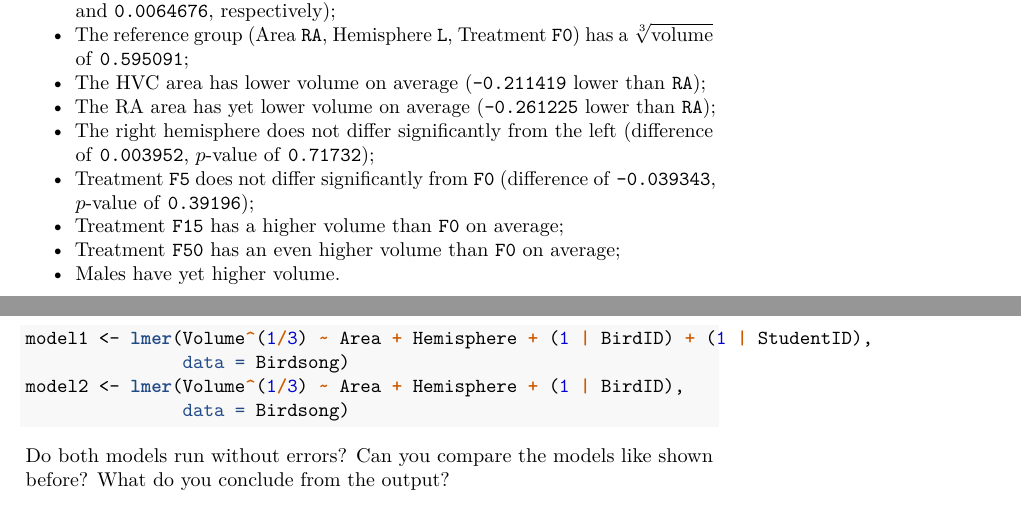
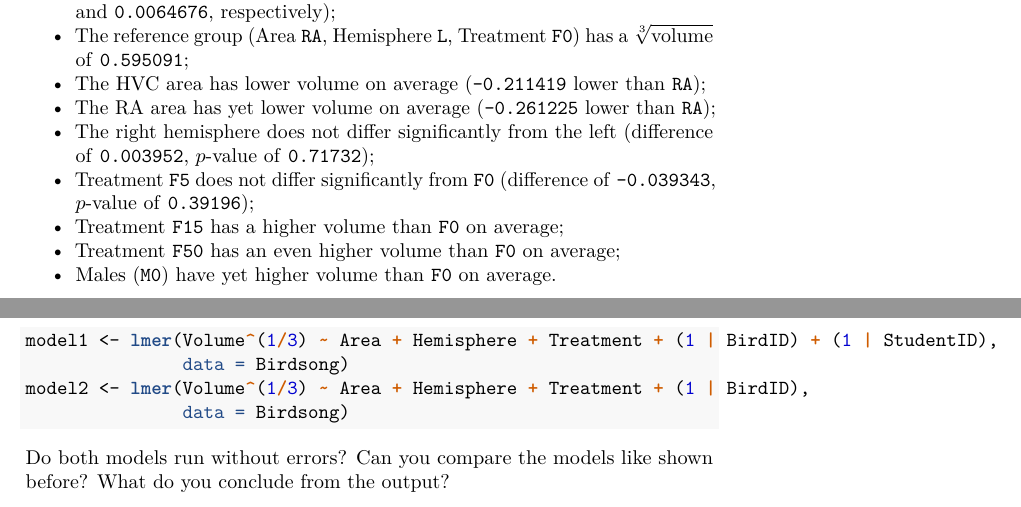
Before and after one commit to FransRodenburg/Biostatistics-Portfolio-II, a LaTeX thesis (docs/Biostatistics.tex): two parts of pages 11 and 19 of 19, joined at a grey line, cut so that both start at the same text. Compiled offline with pdfLaTeX.

Commit message:
2022 cohort update

```diff
--- a/docs/Biostatistics.tex
+++ b/docs/Biostatistics.tex
@@ -368,7 +368,7 @@ Here we see that:
 \item
   Treatment \texttt{F50} has an even higher volume than \texttt{F0} on average;
 \item
-  Males have yet higher volume.
+  Males (\texttt{M0}) have yet higher volume than \texttt{F0} on average.
 \end{itemize}
 
 \hypertarget{simplifying-the-model}{%
@@ -755,9 +755,9 @@ Once you're over here, you can copy the models I've \protect\hyperlink{brainmode
 
 \begin{Shaded}
 \begin{Highlighting}[]
-\NormalTok{model1 <-}\StringTok{ }\KeywordTok{lmer}\NormalTok{(Volume}\OperatorTok{^}\NormalTok{(}\DecValTok{1}\OperatorTok{/}\DecValTok{3}\NormalTok{) }\OperatorTok{~}\StringTok{ }\NormalTok{Area }\OperatorTok{+}\StringTok{ }\NormalTok{Hemisphere }\OperatorTok{+}\StringTok{ }\NormalTok{(}\DecValTok{1} \OperatorTok{|}\StringTok{ }\NormalTok{BirdID) }\OperatorTok{+}\StringTok{ }\NormalTok{(}\DecValTok{1} \OperatorTok{|}\StringTok{ }\NormalTok{StudentID), }
+\NormalTok{model1 <-}\StringTok{ }\KeywordTok{lmer}\NormalTok{(Volume}\OperatorTok{^}\NormalTok{(}\DecValTok{1}\OperatorTok{/}\DecValTok{3}\NormalTok{) }\OperatorTok{~}\StringTok{ }\NormalTok{Area }\OperatorTok{+}\StringTok{ }\NormalTok{Hemisphere }\OperatorTok{+}\StringTok{ }\NormalTok{Treatment }\OperatorTok{+}\StringTok{ }\NormalTok{(}\DecValTok{1} \OperatorTok{|}\StringTok{ }\NormalTok{BirdID) }\OperatorTok{+}\StringTok{ }\NormalTok{(}\DecValTok{1} \OperatorTok{|}\StringTok{ }\NormalTok{StudentID), }
                \DataTypeTok{data =}\NormalTok{ Birdsong)}
-\NormalTok{model2 <-}\StringTok{ }\KeywordTok{lmer}\NormalTok{(Volume}\OperatorTok{^}\NormalTok{(}\DecValTok{1}\OperatorTok{/}\DecValTok{3}\NormalTok{) }\OperatorTok{~}\StringTok{ }\NormalTok{Area }\OperatorTok{+}\StringTok{ }\NormalTok{Hemisphere }\OperatorTok{+}\StringTok{ }\NormalTok{(}\DecValTok{1} \OperatorTok{|}\StringTok{ }\NormalTok{BirdID), }
+\NormalTok{model2 <-}\StringTok{ }\KeywordTok{lmer}\NormalTok{(Volume}\OperatorTok{^}\NormalTok{(}\DecValTok{1}\OperatorTok{/}\DecValTok{3}\NormalTok{) }\OperatorTok{~}\StringTok{ }\NormalTok{Area }\OperatorTok{+}\StringTok{ }\NormalTok{Hemisphere }\OperatorTok{+}\StringTok{ }\NormalTok{Treatment }\OperatorTok{+}\StringTok{ }\NormalTok{(}\DecValTok{1} \OperatorTok{|}\StringTok{ }\NormalTok{BirdID), }
                \DataTypeTok{data =}\NormalTok{ Birdsong)}
 \end{Highlighting}
 \end{Shaded}
```
Also changed, not shown: docs/reference-keys.txt (+4 -0 lines), docs/Biostatistics.pdf, docs/Biostatistics.tex (2 more changed lines), 13 other files.
